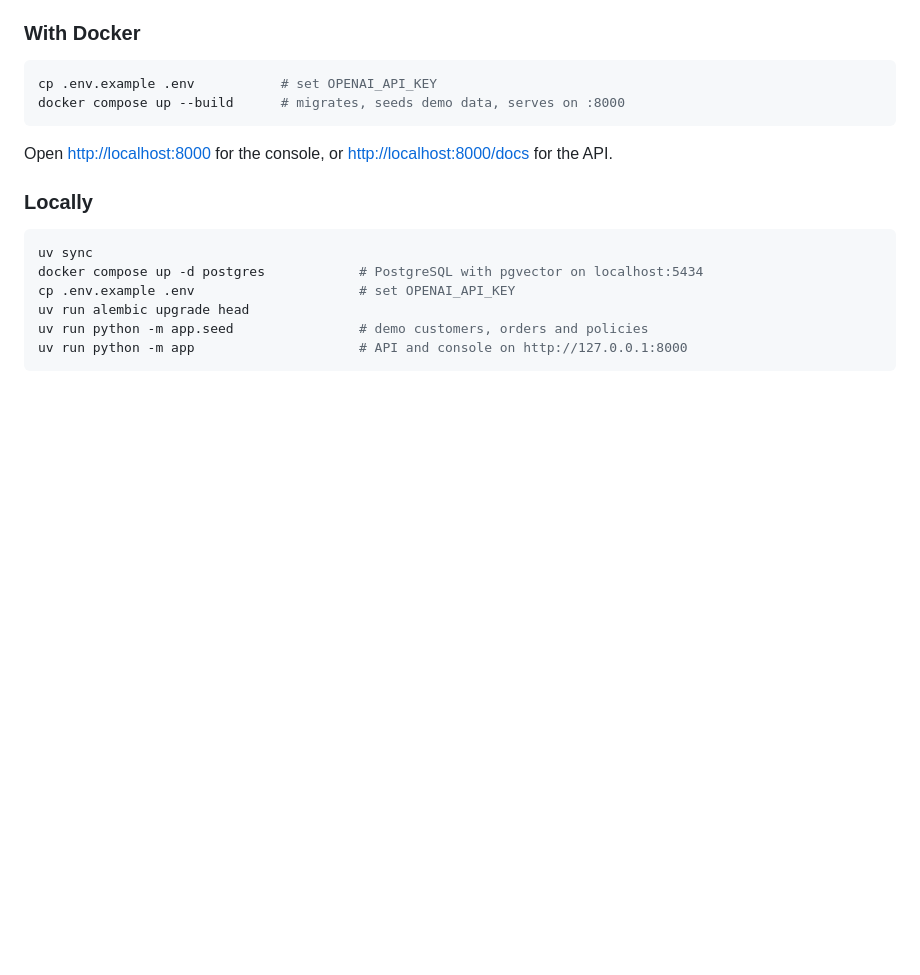
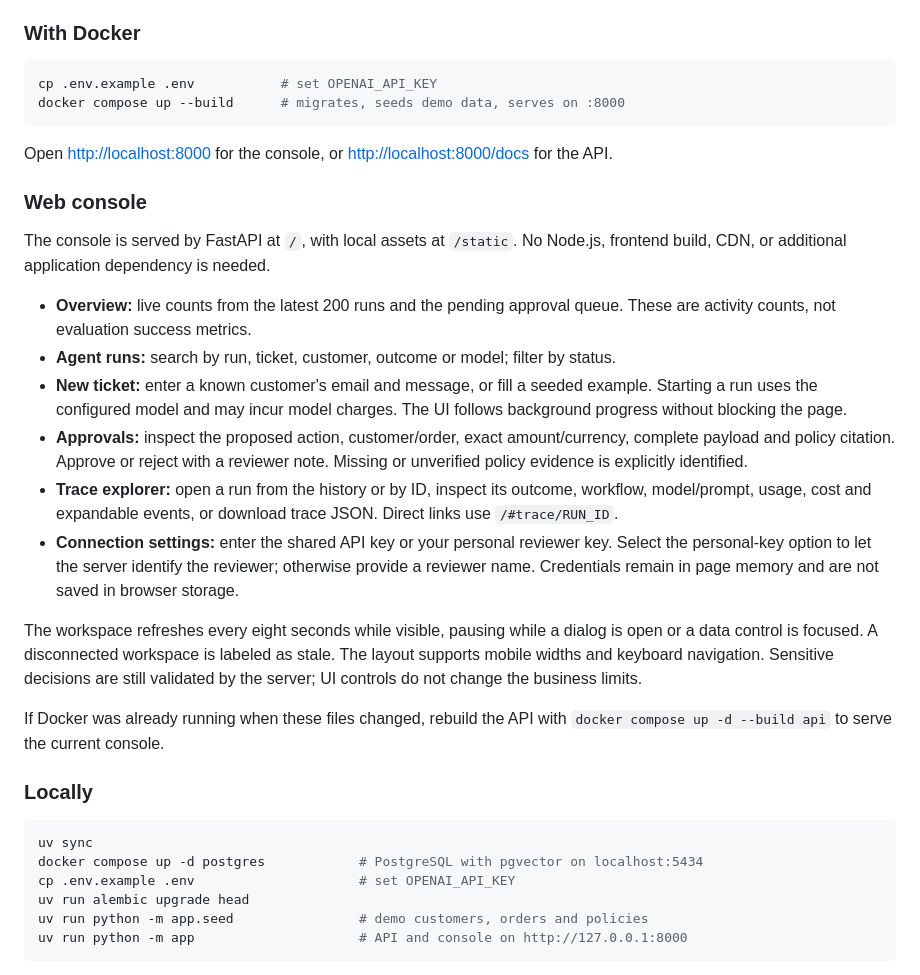
Before and after one commit to AbdlrhmanDev/Agentic-Support-Operations-Platform, a Markdown page: README.md, the part around one of its changes. GitHub-like rendering; blank space fills up the shorter version.

````diff
--- a/README.md
+++ b/README.md
@@ -75,6 +84,36 @@ docker compose up --build      # migrates, seeds demo data, serves on :8000
 ```
 
 Open <http://localhost:8000> for the console, or <http://localhost:8000/docs> for the API.
+
+### Web console
+
+The console is served by FastAPI at `/`, with local assets at `/static`. No Node.js,
+frontend build, CDN, or additional application dependency is needed.
+
+- **Overview:** live counts from the latest 200 runs and the pending approval queue.
+  These are activity counts, not evaluation success metrics.
+- **Agent runs:** search by run, ticket, customer, outcome or model; filter by status.
+- **New ticket:** enter a known customer's email and message, or fill a seeded example.
+  Starting a run uses the configured model and may incur model charges. The UI follows
+  background progress without blocking the page.
+- **Approvals:** inspect the proposed action, customer/order, exact amount/currency,
+  complete payload and policy citation. Approve or reject with a reviewer note.
+  Missing or unverified policy evidence is explicitly identified.
+- **Trace explorer:** open a run from the history or by ID, inspect its outcome,
+  workflow, model/prompt, usage, cost and expandable events, or download trace JSON.
+  Direct links use `/#trace/RUN_ID`.
+- **Connection settings:** enter the shared API key or your personal reviewer key.
+  Select the personal-key option to let the server identify the reviewer; otherwise
+  provide a reviewer name. Credentials remain in page memory and are not saved in
+  browser storage.
+
+The workspace refreshes every eight seconds while visible, pausing while a dialog
+is open or a data control is focused. A disconnected workspace is labeled as stale.
+The layout supports mobile widths and keyboard navigation. Sensitive decisions are
+still validated by the server; UI controls do not change the business limits.
+
+If Docker was already running when these files changed, rebuild the API with
+`docker compose up -d --build api` to serve the current console.
 
 ### Locally
 
````
Also changed, not shown: other parts of README.md (+15 -1 lines), docs/requirements-audit.md (added, +133 -0 lines), docs/images/support-ops-console.png (added), 7 other files.
